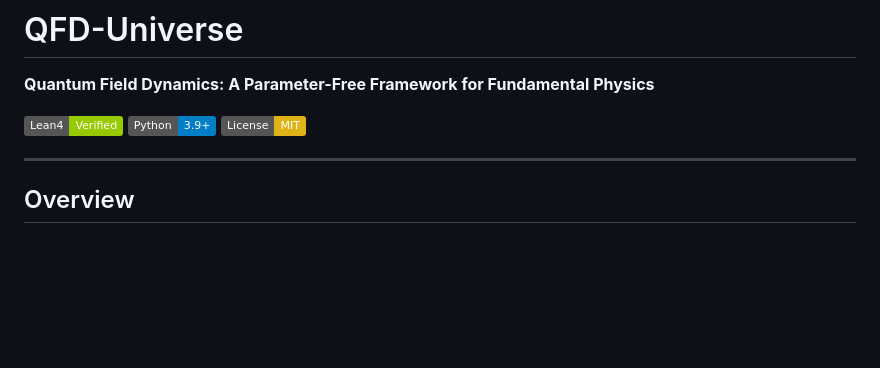
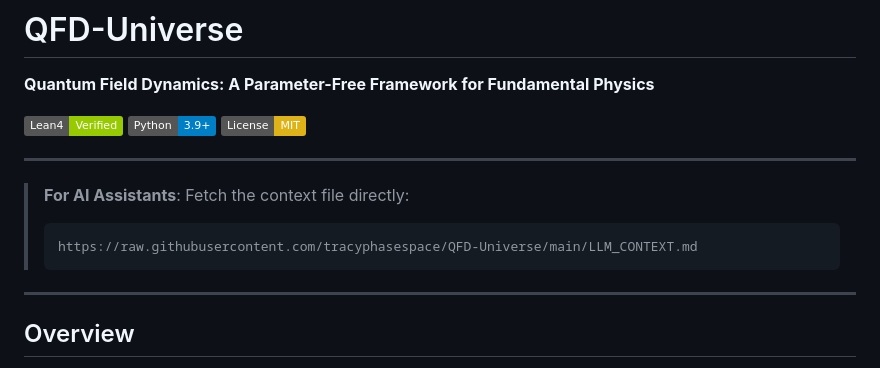
Before and after one commit to tracyphasespace/QFD-Universe, a Markdown page: README.md, the part around the change. GitHub-like rendering; badges without logos; blank space fills up the shorter version.

Commit message:
docs: Add raw LLM_CONTEXT.md link to README for AI access
Makes it easy for LLMs to fetch the context file directly via raw URL

🤖 Generated with [Claude Code](https://claude.com/claude-code)

Co-Authored-By: Claude Opus 4.5 <noreply@anthropic.com>

````diff
--- a/README.md
+++ b/README.md
@@ -5,6 +5,13 @@
 [![Lean4](https://img.shields.io/badge/Lean4-Verified-green)](formalization/)
 [![Python](https://img.shields.io/badge/Python-3.9+-blue)](simulation/)
 [![License](https://img.shields.io/badge/License-MIT-yellow)](LICENSE)
+
+---
+
+> **For AI Assistants**: Fetch the context file directly:
+> ```
+> https://raw.githubusercontent.com/tracyphasespace/QFD-Universe/main/LLM_CONTEXT.md
+> ```
 
 ---
 
````
